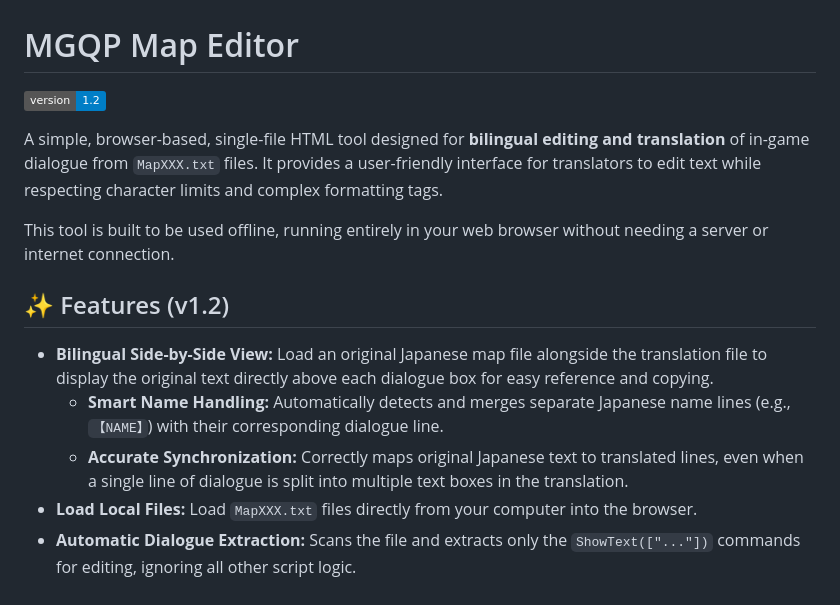
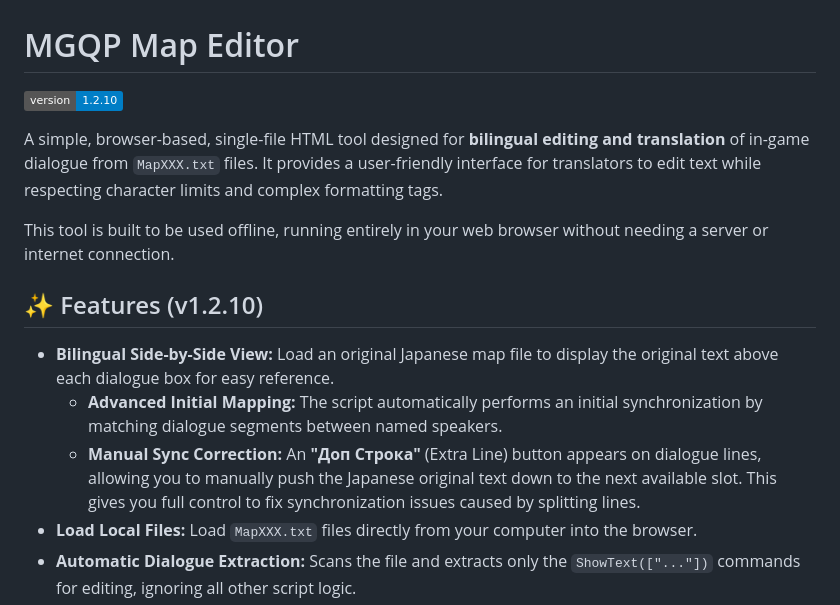
Before and after one commit to Glaive-Free-Fire/MGQP-Map-Editor, a Markdown page: README.md, the part around the change printed below. Drawn GitHub-style; badges without logos.

```diff
--- a/README.md
+++ b/README.md
@@ -1,15 +1,15 @@
 # MGQP Map Editor
-![Version](https://img.shields.io/badge/version-1.2-blue)
+![Version](https://img.shields.io/badge/version-1.2.10-blue)
 
 A simple, browser-based, single-file HTML tool designed for **bilingual editing and translation** of in-game dialogue from `MapXXX.txt` files. It provides a user-friendly interface for translators to edit text while respecting character limits and complex formatting tags.
 
 This tool is built to be used offline, running entirely in your web browser without needing a server or internet connection.
 
-## ✨ Features (v1.2)
+## ✨ Features (v1.2.10)
 
--   **Bilingual Side-by-Side View:** Load an original Japanese map file alongside the translation file to display the original text directly above each dialogue box for easy reference and copying.
-    -   **Smart Name Handling:** Automatically detects and merges separate Japanese name lines (e.g., `【NAME】`) with their corresponding dialogue line.
-    -   **Accurate Synchronization:** Correctly maps original Japanese text to translated lines, even when a single line of dialogue is split into multiple text boxes in the translation.
+-   **Bilingual Side-by-Side View:** Load an original Japanese map file to display the original text above each dialogue box for easy reference.
+    -   **Advanced Initial Mapping:** The script automatically performs an initial synchronization by matching dialogue segments between named speakers.
+    -   **Manual Sync Correction:** An **"Доп Строка"** (Extra Line) button appears on dialogue lines, allowing you to manually push the Japanese original text down to the next available slot. This gives you full control to fix synchronization issues caused by splitting lines.
 -   **Load Local Files:** Load `MapXXX.txt` files directly from your computer into the browser.
 -   **Automatic Dialogue Extraction:** Scans the file and extracts only the `ShowText(["..."])` commands for editing, ignoring all other script logic.
 -   **Live Character Counter:** Each text box displays a real-time count of "in-game" characters.
```
Also changed, not shown: other parts of README.md (+6 -5 lines).
